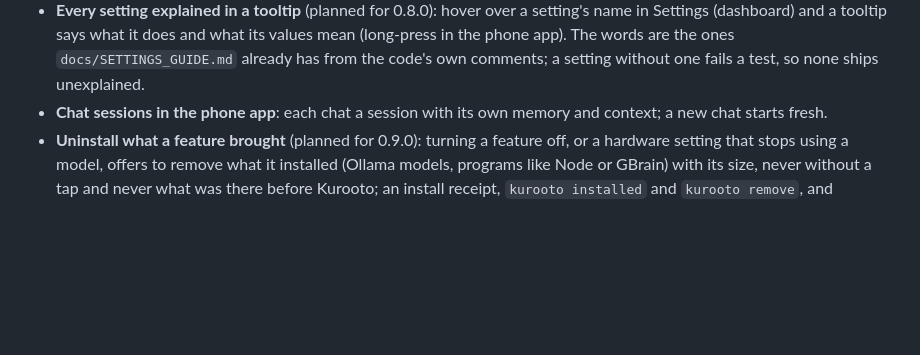
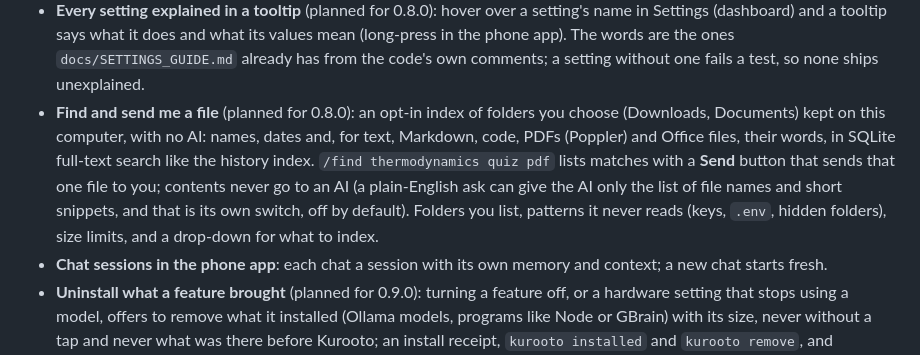
Before and after one commit to avtarfr/kurooto, a Markdown page: docs/REQUESTED.md, the part around the change. Rendered like a GitHub page; blank space fills up the shorter version.

Commit message:
REQUESTED: find and send me a file, indexed locally without an AI (planned for 0.8.0)
Co-Authored-By: Claude Sonnet 5.5 <noreply@anthropic.com>

```diff
--- a/docs/REQUESTED.md
+++ b/docs/REQUESTED.md
@@ -29,6 +29,10 @@ Standing plans, never struck through.
 - **Every setting explained in a tooltip** (planned for 0.8.0): hover over a setting's name in Settings (dashboard) and a tooltip says what it does and what its
   values mean (long-press in the phone app). The words are the ones `docs/SETTINGS_GUIDE.md` already has from the code's own comments; a setting without one
   fails a test, so none ships unexplained.
+- **Find and send me a file** (planned for 0.8.0): an opt-in index of folders you choose (Downloads, Documents) kept on this computer, with no AI: names, dates and,
+  for text, Markdown, code, PDFs (Poppler) and Office files, their words, in SQLite full-text search like the history index. `/find thermodynamics quiz pdf` lists matches
+  with a **Send** button that sends that one file to you; contents never go to an AI (a plain-English ask can give the AI only the list of file names and short snippets, and
+  that is its own switch, off by default). Folders you list, patterns it never reads (keys, `.env`, hidden folders), size limits, and a drop-down for what to index.
 - **Chat sessions in the phone app**: each chat a session with its own memory and context; a new chat starts fresh.
 - **Uninstall what a feature brought** (planned for 0.9.0): turning a feature off, or a hardware setting that stops
   using a model, offers to remove what it installed (Ollama models, programs like Node or GBrain) with its size, never
```
